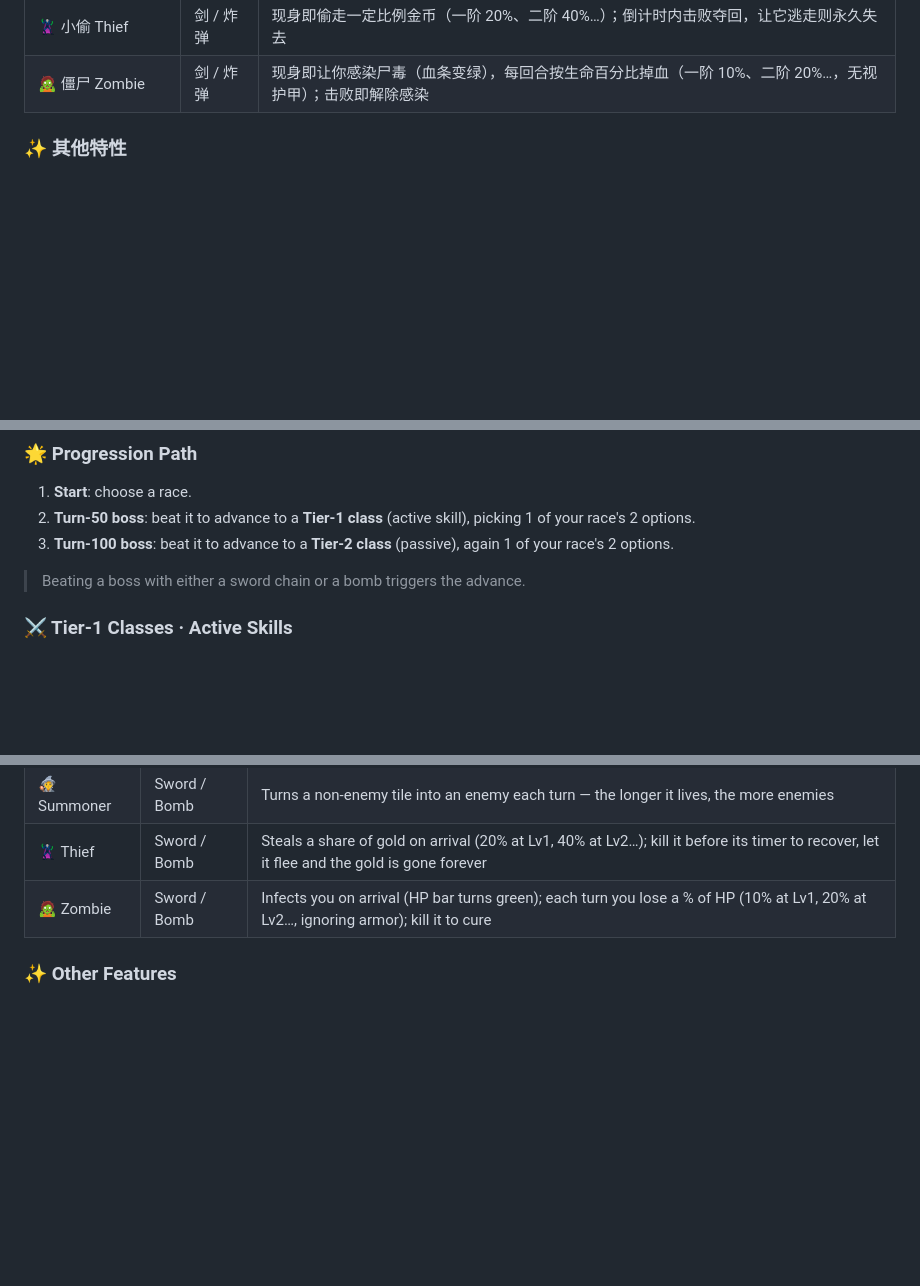
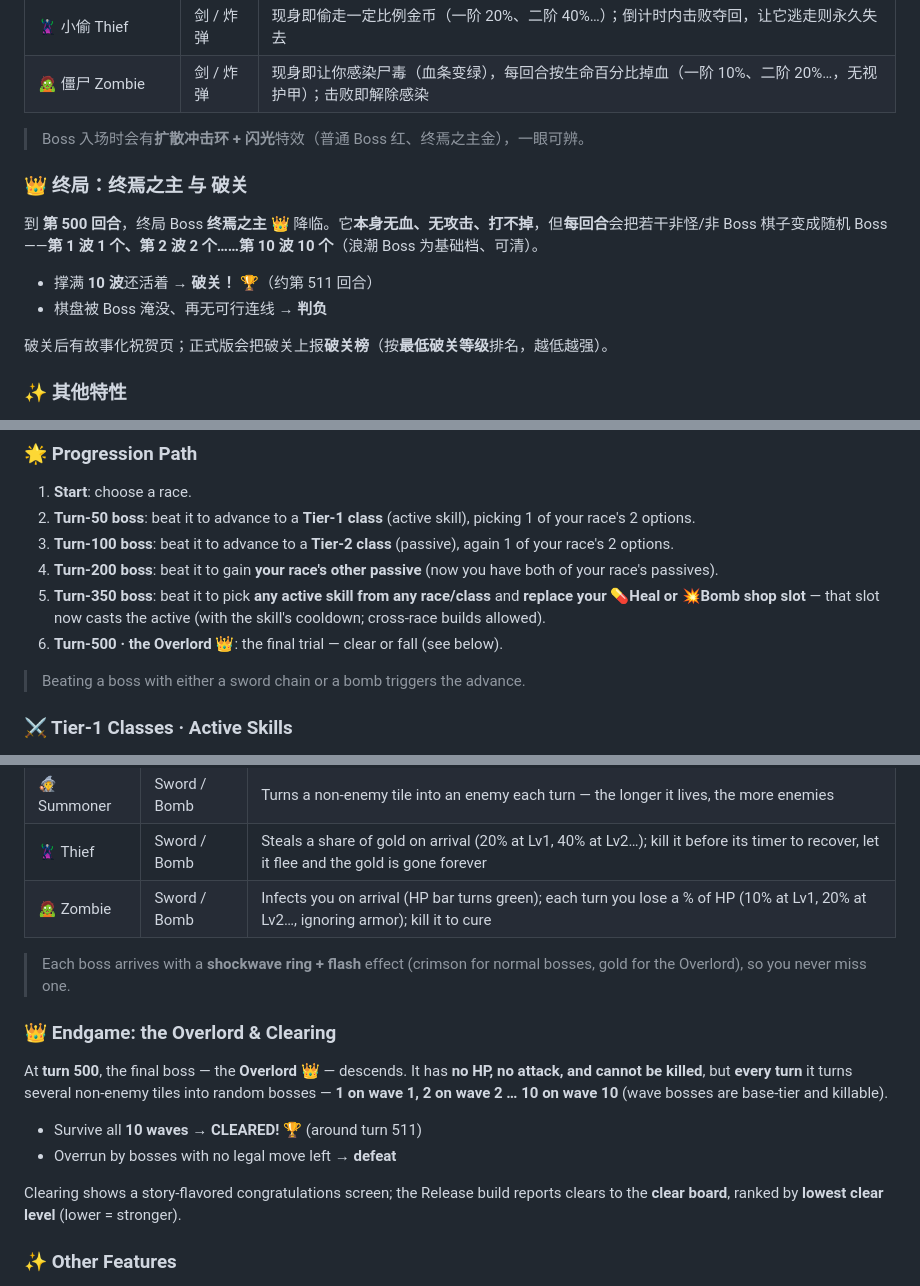
Before and after one commit to lcgogo/dungeon-raid, a Markdown page: README.md, 3 parts joined by grey strips. Drawn GitHub-style; blank space fills up the shorter version.

Commit message:
docs: README 补齐终局（终焉之主/破关）、200/350/500 里程碑、Boss入场特效、剑链需含剑
中英同步：新增「👑 终局：终焉之主与破关」段；英文成长路线补回 200/350/500 步；核心玩法补「剑链至少含一把剑」；Boss 图鉴补入场特效说明。

Co-Authored-By: Claude Opus 4.8 (1M context) <noreply@anthropic.com>

```diff
--- a/README.md
+++ b/README.md
@@ -123,6 +124,17 @@
 | 🧙 召唤师 Summoner | 剑 / 炸弹 | 每回合把一个非怪棋子变成一只怪，拖得越久怪越多 |
 | 🦹 小偷 Thief | 剑 / 炸弹 | 现身即偷走一定比例金币（一阶 20%、二阶 40%…）；倒计时内击败夺回，让它逃走则永久失去 |
 | 🧟 僵尸 Zombie | 剑 / 炸弹 | 现身即让你感染尸毒（血条变绿），每回合按生命百分比掉血（一阶 10%、二阶 20%…，无视护甲）；击败即解除感染 |
+
+> Boss 入场时会有**扩散冲击环 + 闪光**特效（普通 Boss 红、终焉之主金），一眼可辨。
+
+### 👑 终局：终焉之主 与 破关
+
+到 **第 500 回合**，终局 Boss **终焉之主 👑** 降临。它**本身无血、无攻击、打不掉**，但**每回合**会把若干非怪/非 Boss 棋子变成随机 Boss——**第 1 波 1 个、第 2 波 2 个……第 10 波 10 个**（浪潮 Boss 为基础档、可清）。
+
+- 撑满 **10 波**还活着 → **破关！** 🏆（约第 511 回合）
+- 棋盘被 Boss 淹没、再无可行连线 → **判负**
+
+破关后有故事化祝贺页；正式版会把破关上报**破关榜**（按**最低破关等级**排名，越低越强）。
 
 ### ✨ 其他特性
 
@@ -224,6 +236,9 @@ Pick a race at the start. Each has a unique **trait** and a matching **weakness*
 1. **Start**: choose a race.
 2. **Turn-50 boss**: beat it to advance to a **Tier-1 class** (active skill), picking 1 of your race's 2 options.
 3. **Turn-100 boss**: beat it to advance to a **Tier-2 class** (passive), again 1 of your race's 2 options.
+4. **Turn-200 boss**: beat it to gain **your race's other passive** (now you have both of your race's passives).
+5. **Turn-350 boss**: beat it to pick **any active skill from any race/class** and **replace your 💊Heal or 💥Bomb shop slot** — that slot now casts the active (with the skill's cooldown; cross-race builds allowed).
+6. **Turn-500 · the Overlord 👑**: the final trial — clear or fall (see below).
 
 > Beating a boss with either a sword chain or a bomb triggers the advance.
 
@@ -272,6 +287,17 @@ About every **10 turns** a random boss appears; beating one rewards 💰+20 and
 | 🦹 Thief | Sword / Bomb | Steals a share of gold on arrival (20% at Lv1, 40% at Lv2…); kill it before its timer to recover, let it flee and the gold is gone forever |
 | 🧟 Zombie | Sword / Bomb | Infects you on arrival (HP bar turns green); each turn you lose a % of HP (10% at Lv1, 20% at Lv2…, ignoring armor); kill it to cure |
 
+> Each boss arrives with a **shockwave ring + flash** effect (crimson for normal bosses, gold for the Overlord), so you never miss one.
+
+### 👑 Endgame: the Overlord & Clearing
+
+At **turn 500**, the final boss — the **Overlord 👑** — descends. It has **no HP, no attack, and cannot be killed**, but **every turn** it turns several non-enemy tiles into random bosses — **1 on wave 1, 2 on wave 2 … 10 on wave 10** (wave bosses are base-tier and killable).
+
+- Survive all **10 waves** → **CLEARED!** 🏆 (around turn 511)
+- Overrun by bosses with no legal move left → **defeat**
+
+Clearing shows a story-flavored congratulations screen; the Release build reports clears to the **clear board**, ranked by **lowest clear level** (lower = stronger).
+
 ### ✨ Other Features
 
 - 📖 **Opening intro / clear celebration**: the start screen has a fictional backstory + gameplay primer and a tribute note; surviving all 10 Overlord waves shows a story-flavored congratulations screen.
```
Also changed, not shown: other parts of README.md (+3 -2 lines).
